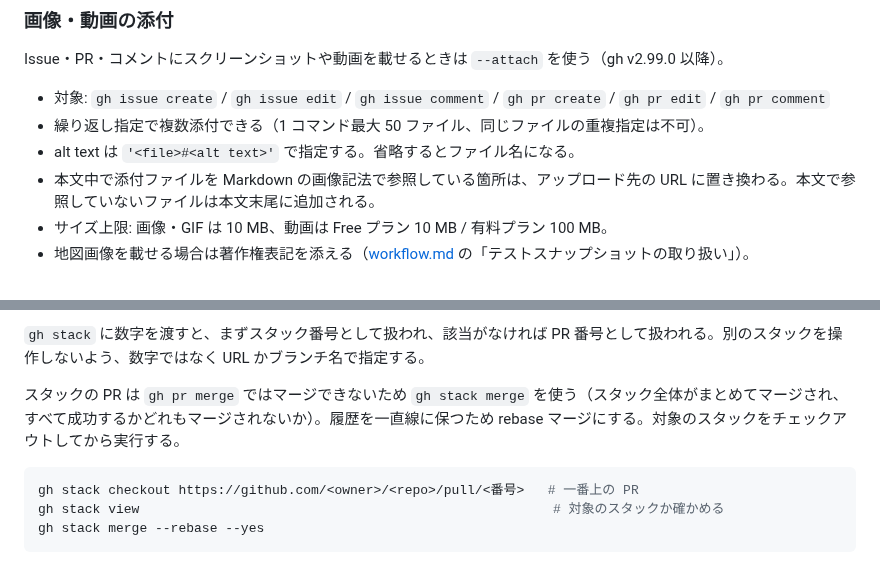
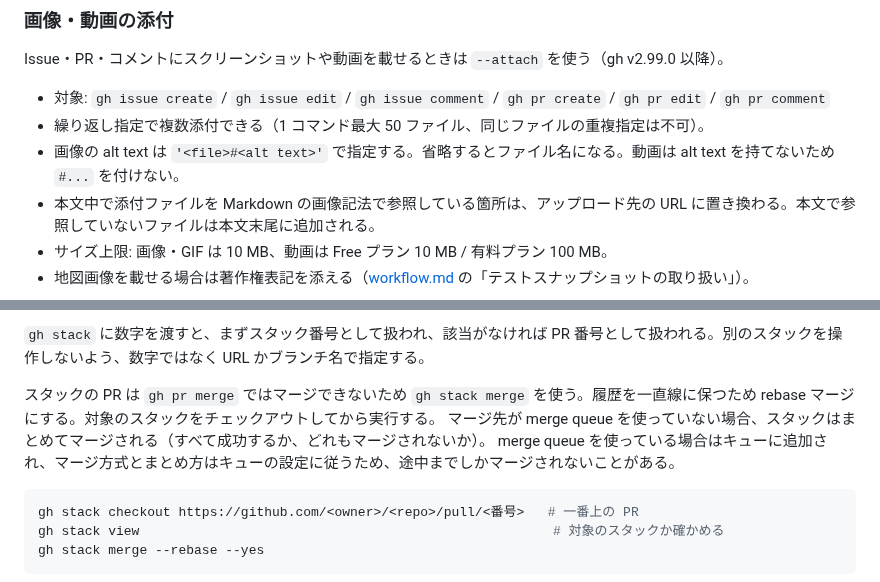
Before and after one commit to 8ga3/jpmap_terrain, a Markdown page: AGENTS.md, 2 parts joined by grey strips. GitHub-like rendering.

Commit message:
docs: gh --attach の alt text と gh stack merge の merge queue 時の挙動を正確にする (#671)
- 動画は alt text を持てないため、alt text の指定は画像のみと明記する
- all-or-nothing のマージは merge queue を使わない場合に限ると明記する

Co-Authored-By: Claude Opus 5.5 <noreply@anthropic.com>

````diff
--- a/AGENTS.md
+++ b/AGENTS.md
@@ -64,7 +64,7 @@ Issue・PR・コメントにスクリーンショットや動画を載せると
 
 - 対象: `gh issue create` / `gh issue edit` / `gh issue comment` / `gh pr create` / `gh pr edit` / `gh pr comment`
 - 繰り返し指定で複数添付できる（1 コマンド最大 50 ファイル、同じファイルの重複指定は不可）。
-- alt text は `'<file>#<alt text>'` で指定する。省略するとファイル名になる。
+- 画像の alt text は `'<file>#<alt text>'` で指定する。省略するとファイル名になる。動画は alt text を持てないため `#...` を付けない。
 - 本文中で添付ファイルを Markdown の画像記法で参照している箇所は、アップロード先の URL に置き換わる。本文で参照していないファイルは本文末尾に追加される。
 - サイズ上限: 画像・GIF は 10 MB、動画は Free プラン 10 MB / 有料プラン 100 MB。
 - 地図画像を載せる場合は著作権表記を添える（[workflow.md](.github/agents/workflow.md) の「テストスナップショットの取り扱い」）。
@@ -92,7 +92,9 @@ gh skill install github/gh-stack       # エージェント用スキル（任意
 
 `gh stack` に数字を渡すと、まずスタック番号として扱われ、該当がなければ PR 番号として扱われる。別のスタックを操作しないよう、数字ではなく URL かブランチ名で指定する。
 
-スタックの PR は `gh pr merge` ではマージできないため `gh stack merge` を使う（スタック全体がまとめてマージされ、すべて成功するかどれもマージされないか）。履歴を一直線に保つため rebase マージにする。対象のスタックをチェックアウトしてから実行する。
+スタックの PR は `gh pr merge` ではマージできないため `gh stack merge` を使う。履歴を一直線に保つため rebase マージにする。対象のスタックをチェックアウトしてから実行する。
+マージ先が merge queue を使っていない場合、スタックはまとめてマージされる（すべて成功するか、どれもマージされないか）。
+merge queue を使っている場合はキューに追加され、マージ方式とまとめ方はキューの設定に従うため、途中までしかマージされないことがある。
 
 ```shell
 gh stack checkout https://github.com/<owner>/<repo>/pull/<番号>   # 一番上の PR
````
